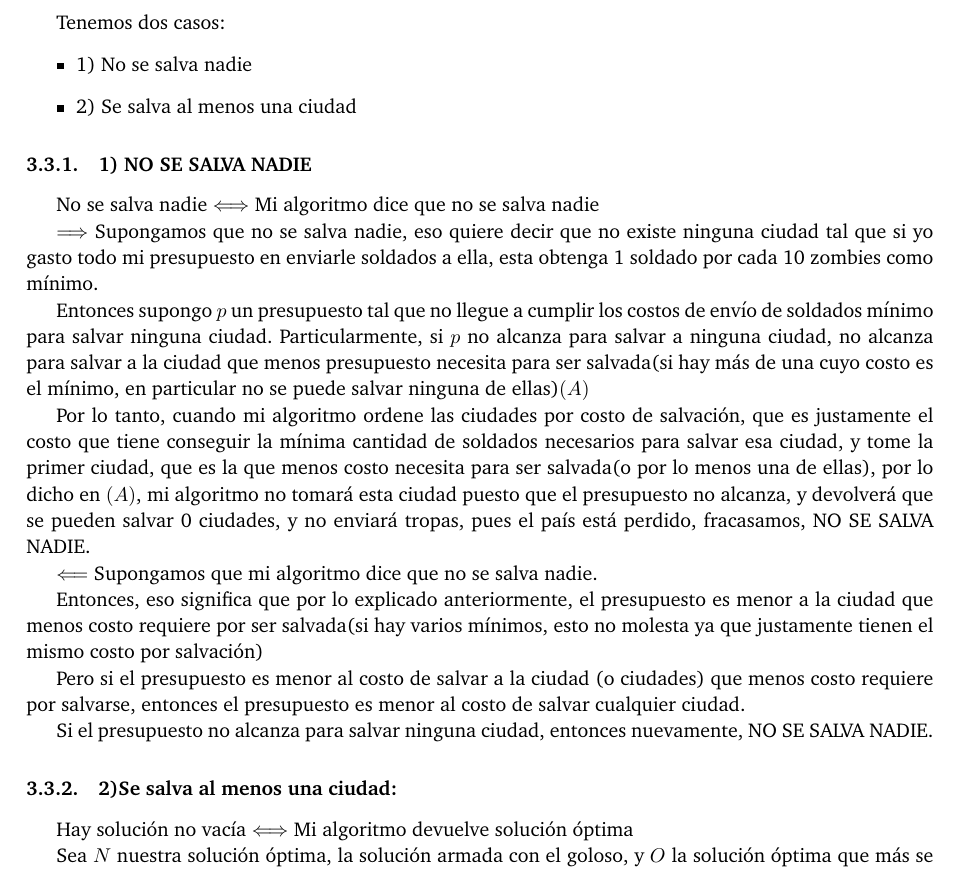
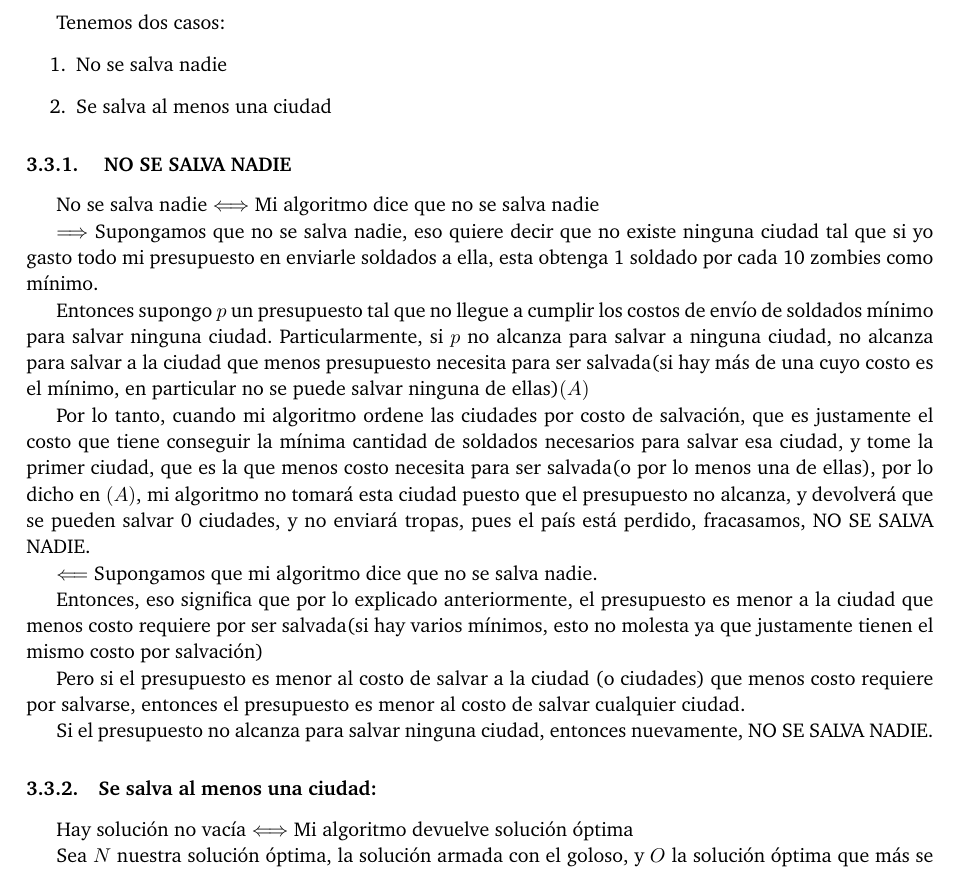
Before and after one commit to giselabelen/algo3, a LaTeX paper (TP1/algo3-latex-master/informe/informe.tex, which reads TP1/algo3-latex-master/informe/problema1.tex): part of page 8 of 30, cut so that both start at the same text. Compiled offline with pdfLaTeX; a LaTeX package or settings file that is missing is left out.

Commit message:
algunos cambios en descripcion, queda mas bonito,

```diff
--- a/TP1/algo3-latex-master/informe/problema1.tex
+++ b/TP1/algo3-latex-master/informe/problema1.tex
@@ -52,12 +52,12 @@ Luego de saber estos costos, se deberá ordenar las ciudades de menor a mayor re
 \vspace*{0.3cm}
 
 Tenemos dos casos:
-\begin{itemize}
-	\item 1) No se salva nadie
-	\item 2) Se salva al menos una ciudad
-\end{itemize}
+\begin{enumerate}
+	\item No se salva nadie
+	\item Se salva al menos una ciudad
+\end{enumerate}
 
-\subsubsection{1) NO SE SALVA NADIE}
+\subsubsection{ NO SE SALVA NADIE}
 
 No se salva nadie $\Longleftrightarrow$ Mi algoritmo dice que no se salva nadie
 
@@ -76,7 +76,7 @@ Pero si el presupuesto es menor al costo de salvar a la ciudad (o ciudades) que
 
 Si el presupuesto no alcanza para salvar ninguna ciudad, entonces nuevamente, NO SE SALVA NADIE.
 
-\subsubsection{2)Se salva al menos una ciudad:}
+\subsubsection{Se salva al menos una ciudad:}
 
 Hay solución no vacía $\Longleftrightarrow$ Mi algoritmo devuelve solución óptima
 
```
